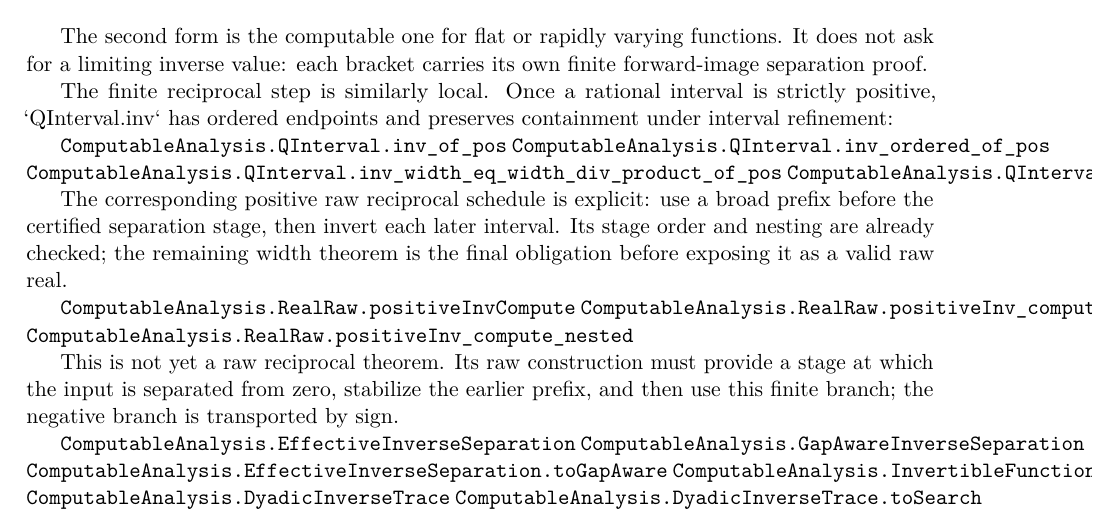
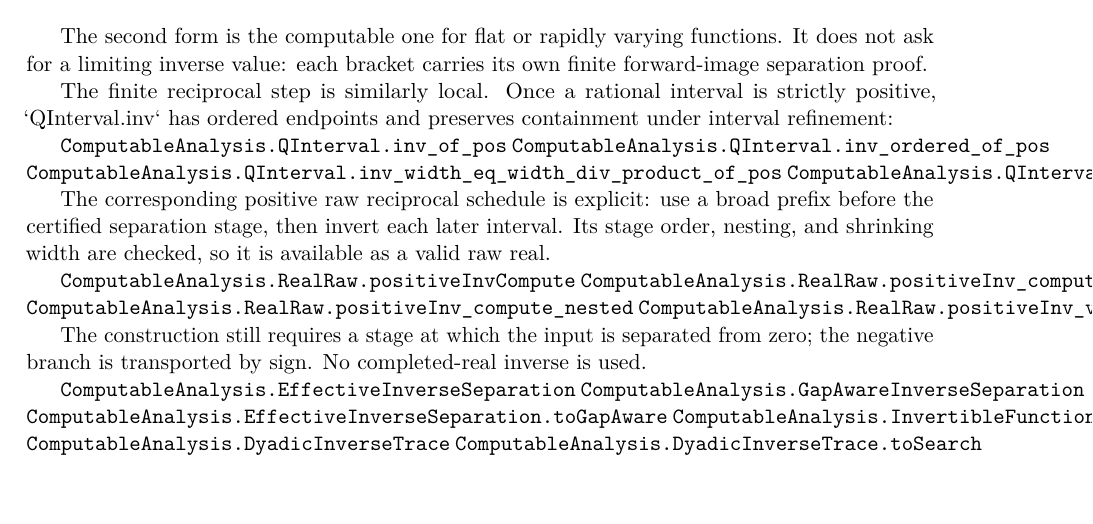
Before and after one commit to liuyao12/computable-analysis, a LaTeX thesis (blueprint/src/web.tex, which reads blueprint/src/06-effective-calculus.tex): part of page 62 of 100, cut so that both start at the same text. Compiled offline with pdfLaTeX.

Commit message:
Complete separated positive raw reciprocal

```diff
--- a/blueprint/src/06-effective-calculus.tex
+++ b/blueprint/src/06-effective-calculus.tex
@@ -429,18 +429,18 @@ containment under interval refinement:
 
 The corresponding positive raw reciprocal schedule is explicit: use a broad
 prefix before the certified separation stage, then invert each later interval.
-Its stage order and nesting are already checked; the remaining width theorem
-is the final obligation before exposing it as a valid raw real.
+Its stage order, nesting, and shrinking width are checked, so it is available
+as a valid raw real.
 
 \lean{ComputableAnalysis.RealRaw.positiveInvCompute}
 \lean{ComputableAnalysis.RealRaw.positiveInv_compute_ordered}
 \lean{ComputableAnalysis.RealRaw.positiveInv_compute_nested}
+\lean{ComputableAnalysis.RealRaw.positiveInv_valid}
 \leanok
 
-This is not yet a raw reciprocal theorem.  Its raw construction must provide
-a stage at which the input is separated from zero, stabilize the earlier
-prefix, and then use this finite branch; the negative branch is transported
-by sign.
+The construction still requires a stage at which the input is separated from
+zero; the negative branch is transported by sign.  No completed-real inverse
+is used.
 
 \lean{ComputableAnalysis.EffectiveInverseSeparation}
 \lean{ComputableAnalysis.GapAwareInverseSeparation}
```
Also changed, not shown: FORMALIZATION_GUIDE.md (+5 -4 lines), 1 other file.
